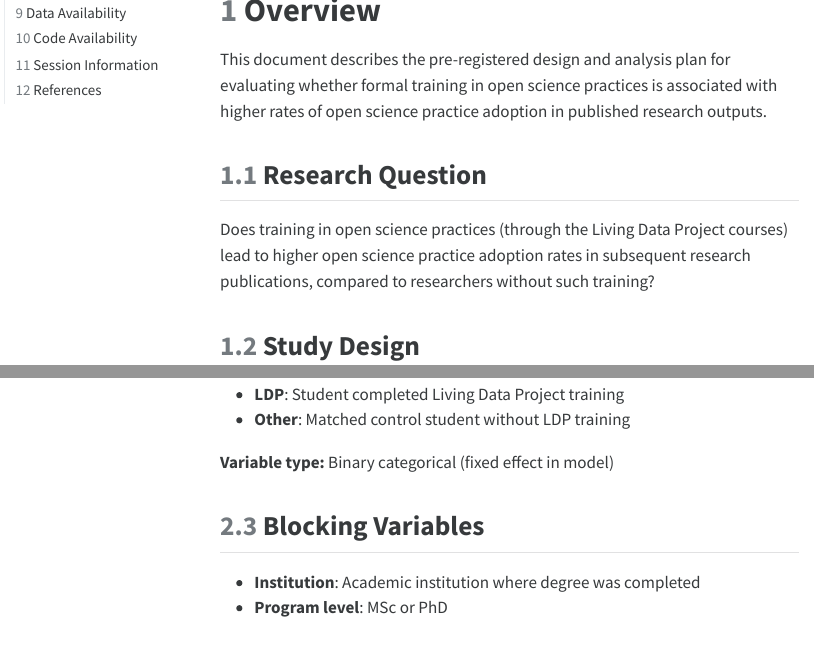
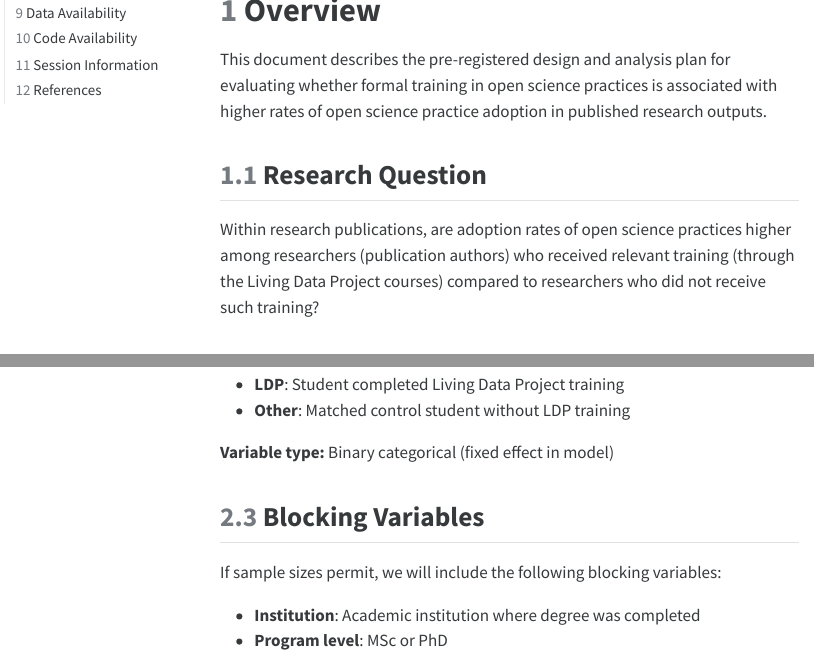
Before and after one commit to pitherj/LDP_pre-registration, a Quarto document (LDP_preregistration.qmd): the page in a window 1100 px wide, from 330 px down, and a second part further down, joined at a grey line. The pictures show the output file LDP_preregistration.html that the author committed with the source, opened offline; menus at the side of the page are left out; long lines of code are wrapped.

Commit message:
re-wrote question

```diff
--- a/LDP_preregistration.qmd
+++ b/LDP_preregistration.qmd
@@ -24,7 +24,7 @@
 
 ## Research Question
 
-Does training in open science practices (through the Living Data Project courses) lead to higher open science practice adoption rates in subsequent research publications, compared to researchers without such training?
+Within research publications, are adoption rates of open science practices higher among researchers (publication authors) who received relevant training (through the Living Data Project courses) compared to researchers who did not receive such training?
 
 ## Study Design
 
@@ -53,6 +53,8 @@
 **Variable type:** Binary categorical (fixed effect in model)
 
 ## Blocking Variables
+
+If sample sizes permit, we will include the following blocking variables:
 
 - **Institution**: Academic institution where degree was completed
 - **Program level**: MSc or PhD
```
Also changed, not shown: LDP_preregistration.html.
